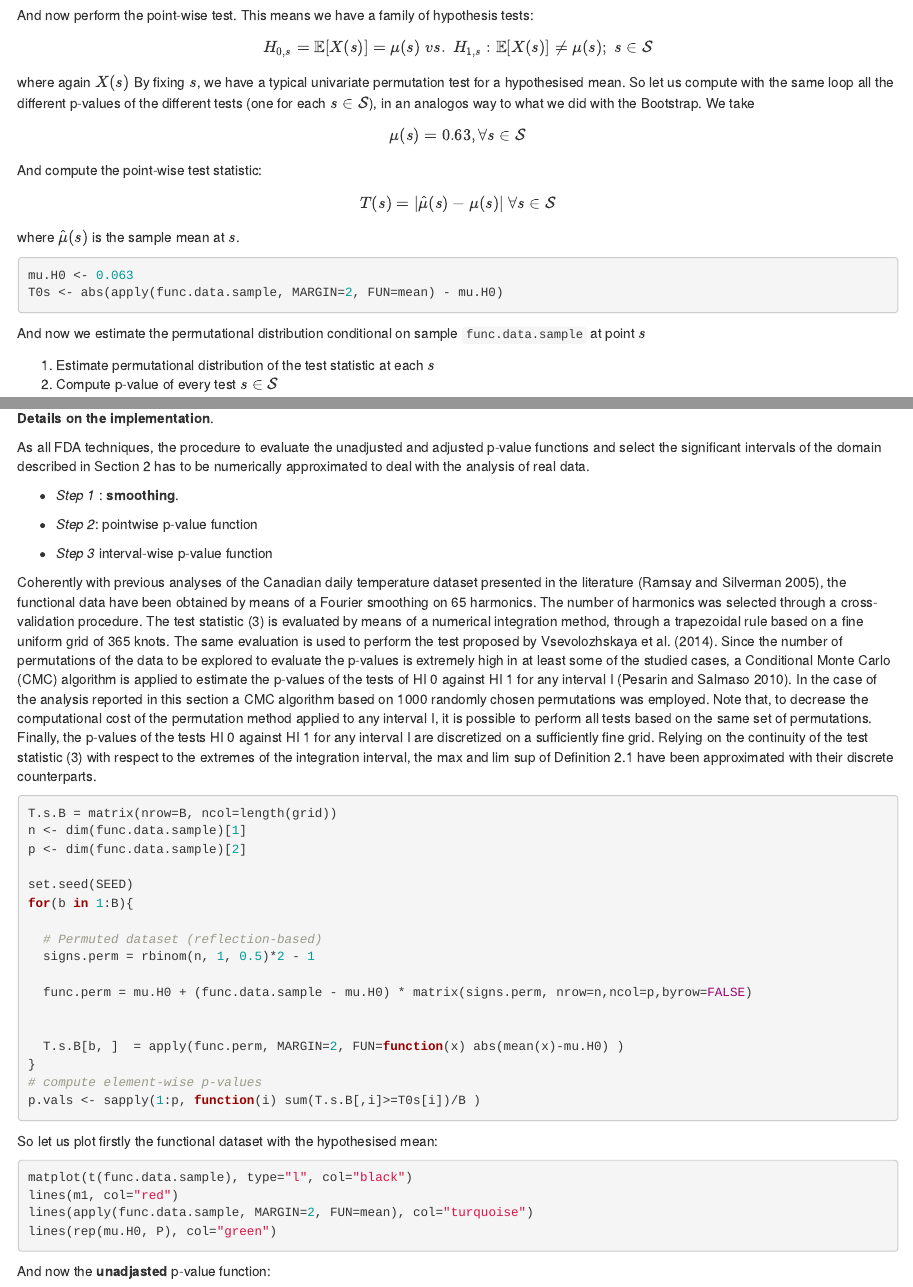
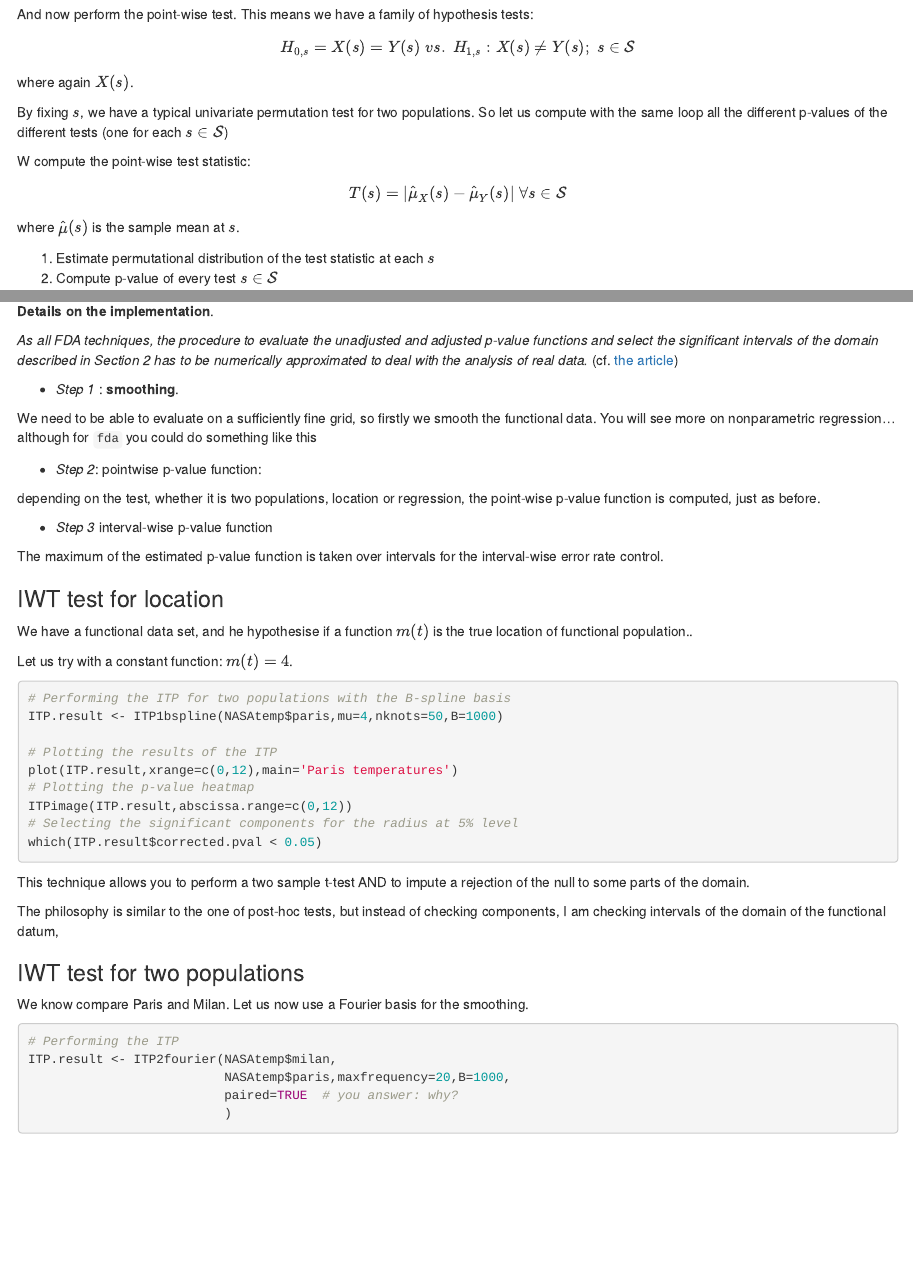
Before and after one commit to alfredo-g-zapiola/Nonparametric_Statistics_24_25, an R Markdown document (Block II - Nonparametric inference/NPS-lab05_Permutation_Functional.Rmd): the page in a window 1100 px wide, from 13460 px down before the commit and from 14010 px down after it, so that both start at the same text, and a second part further down, joined at a grey line. Rendered offline with R 4.5, knitr and Pandoc, with nearby package versions; some code elsewhere in the file could not run offline.

Commit message:
a fra poco

````diff
--- a/Block II - Nonparametric inference/NPS-lab05_Permutation_Functional.Rmd
+++ b/Block II - Nonparametric inference/NPS-lab05_Permutation_Functional.Rmd
@@ -386,22 +405,18 @@ lines(time, mean.low,col="black")
 And now perform the point-wise test. This means we have a family of hypothesis tests:
 
 $$
-H_{0,s} = \mathbb{E}[X(s)] = \mu(s)\; vs. \; H_{1,s} : \mathbb{E}[X(s)] \neq \mu(s); \; s \in \mathcal{S}
+H_{0,s} = X(s) = Y(s)\; vs. \; H_{1,s} : X(s) \neq Y(s); \; s \in \mathcal{S}
 $$
-where again $X(s)$
-By fixing $s$, we have a typical univariate permutation test for a hypothesised mean. So let us compute with the same loop all the different p-values of the different tests (one for each $s \in \mathcal{S}$), in an analogos way to what we did with the Bootstrap.
-We take
-$$\mu(s) = 0.63, \forall s \in \mathcal{S}$$
-And compute the point-wise test statistic:
+where again $X(s)$.
+
+By fixing $s$, we have a typical univariate permutation test for two populations. So let us compute with the same loop all the different p-values of the different tests (one for each $s \in \mathcal{S}$)
+
+W compute the point-wise test statistic:
 $$
-T(s) = |\hat{\mu}(s) - \mu(s) |\; \forall s \in \mathcal{S}
+T(s) = |\hat{\mu}_X(s) - \hat{\mu}_Y(s) |\; \forall s \in \mathcal{S}
 $$
 where $\hat{\mu}(s)$ is the sample mean at $s$.
-```{r,eval=F}
-mu.H0 <- 0.063
-T0s <- abs(apply(func.data.sample, MARGIN=2, FUN=mean) - mu.H0)
-```
-And now we estimate the permutational distribution conditional on sample `func.data.sample` at point $s$
+
 
 1. Estimate permutational distribution of the test statistic at each $s$
 2. Compute p-value of every test $s \in \mathcal{S}$
@@ -441,70 +473,54 @@ plot(time, pval.fun, ylim=c(0,1))
 
 **Details on the implementation**.
 
-As all FDA techniques, the procedure to
-evaluate the unadjusted and adjusted p-value functions and select the significant intervals of the domain described in Section 2 has to be numerically approximated to deal with the analysis of real data.
+_As all FDA techniques, the procedure to evaluate the unadjusted and adjusted p-value functions and select the significant intervals of the domain described in Section 2 has to be numerically approximated to deal with the analysis of real data._ (cf. [the article](https://re.public.polimi.it/bitstream/11311/1022750/4/11311-1022750_Vantini.pdf))
+
 
 * _Step 1_ : **smoothing**.
 
-* _Step 2_: pointwise p-value function
+We need to be able to evaluate on a sufficiently fine grid, so firstly we smooth the functional data. You will see more on nonparametric regression... although for `fda` you could do something like this
+
+* _Step 2_: pointwise p-value function:
+
+depending on the test, whether it is two populations, location or regression, the point-wise p-value function is computed, just as before.
 
 * _Step 3_ interval-wise p-value function
 
+The maximum of the estimated p-value function is taken over intervals for the interval-wise error rate control.
 
-Coherently with previous analyses of the Canadian daily temperature dataset presented in the literature (Ramsay and Silverman 2005), the functional data have been obtained by means of a Fourier smoothing on 65 harmonics. The number of harmonics was selected through a cross-validation procedure.
-The test statistic (3) is evaluated by means of a numerical integration method,
-through a trapezoidal rule based on a fine uniform grid of 365 knots. The same
-evaluation is used to perform the test proposed by Vsevolozhskaya et al. (2014).
-Since the number of permutations of the data to be explored to evaluate the
-p-values is extremely high in at least some of the studied cases, a Conditional
-Monte Carlo (CMC) algorithm is applied to estimate the p-values of the tests
-of HI
-0
-against HI
-1
-for any interval I (Pesarin and Salmaso 2010). In the case of
-the analysis reported in this section a CMC algorithm based on 1000 randomly
-chosen permutations was employed. Note that, to decrease the computational
-cost of the permutation method applied to any interval I, it is possible to perform
-all tests based on the same set of permutations.
-Finally, the p-values of the tests HI
-0
-against HI
-1
-for any interval I are discretized on a sufficiently fine grid. Relying on the continuity of the test statistic
-(3) with respect to the extremes of the integration interval, the max and lim sup
-of Definition 2.1 have been approximated with their discrete counterparts.
+### IWT test for location
+
+We have a functional data set, and he hypothesise if a function $m(t)$ is the true location of functional population..
+
+Let us try with a constant function: $m(t)=4$.
+
+```{r, eval=F}
+
+# Performing the ITP for two populations with the B-spline basis
+ITP.result <- ITP1bspline(NASAtemp$paris,mu=4,nknots=50,B=1000)
+
+# Plotting the results of the ITP
+plot(ITP.result,xrange=c(0,12),main='Paris temperatures')
+# Plotting the p-value heatmap
+ITPimage(ITP.result,abscissa.range=c(0,12))
+# Selecting the significant components for the radius at 5% level
+which(ITP.result$corrected.pval < 0.05)
+
+```
+
+This technique allows you to perform a two sample t-test AND to impute a rejection of the null to some parts of the domain.
+
+The philosophy is similar to the one of post-hoc tests, but instead of checking components, I am checking intervals of the domain of the functional datum,
 
 
+### IWT test for two populations
 
+We know compare Paris and Milan. Let us now use a Fourier basis for the smoothing.
 
-```{r,eval=F}
-T.s.B = matrix(nrow=B, ncol=length(grid))
-n <- dim(func.data.sample)[1]
-p <- dim(func.data.sample)[2]
+```{r}
+# Performing the ITP
+ITP.result <- ITP2fourier(NASAtemp$milan,
+                          NASAtemp$paris,maxfrequency=20,B=1000,
+                          paired=TRUE  # you answer: why?
+                          )
 
-set.seed(SEED)
-for(b in 1:B){
-
-  # Permuted dataset (reflection-based)
-  signs.perm = rbinom(n, 1, 0.5)*2 - 1
-
-  func.perm = mu.H0 + (func.data.sample - mu.H0) * matrix(signs.perm, nrow=n,ncol=p,byrow=FALSE)
-
-
-  T.s.B[b, ]  = apply(func.perm, MARGIN=2, FUN=function(x) abs(mean(x)-mu.H0) )
-}
-# compute element-wise p-values
-p.vals <- sapply(1:p, function(i) sum(T.s.B[,i]>=T0s[i])/B )
-
-```
-So let us plot firstly the functional dataset with the hypothesised mean:
-```{r,eval=F}
-matplot(t(func.data.sample), type="l", col="black")
-lines(m1, col="red")
-lines(apply(func.data.sample, MARGIN=2, FUN=mean), col="turquoise")
-lines(rep(mu.H0, P), col="green")
-```
-
-And now the **unadjasted** p-value function:
-```{r,eval=F}
````
Also changed, not shown: Block II - Nonparametric inference/NPS-lab05_Permutation_Functional.Rmd (105 more changed lines), 1 other file.
